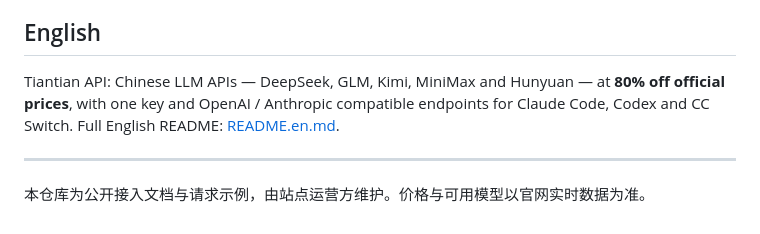
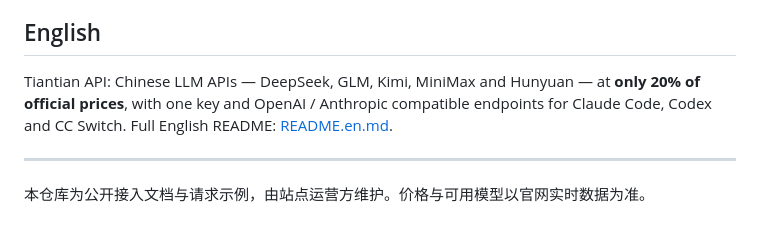
Before and after one commit to tiantian19910909-hue/tiantian-api, a Markdown page: README.md, the part around the change. GitHub-like rendering.

```diff
--- a/README.md
+++ b/README.md
@@ -127,7 +127,7 @@ curl https://apitiantian.com/v1/messages \
 
 ## English
 
-Tiantian API: Chinese LLM APIs — DeepSeek, GLM, Kimi, MiniMax and Hunyuan — at **80% off official prices**, with one key and OpenAI / Anthropic compatible endpoints for Claude Code, Codex and CC Switch. Full English README: [README.en.md](README.en.md).
+Tiantian API: Chinese LLM APIs — DeepSeek, GLM, Kimi, MiniMax and Hunyuan — at **only 20% of official prices**, with one key and OpenAI / Anthropic compatible endpoints for Claude Code, Codex and CC Switch. Full English README: [README.en.md](README.en.md).
 
 ---
 
```
Also changed, not shown: README.en.md (+4 -4 lines).
